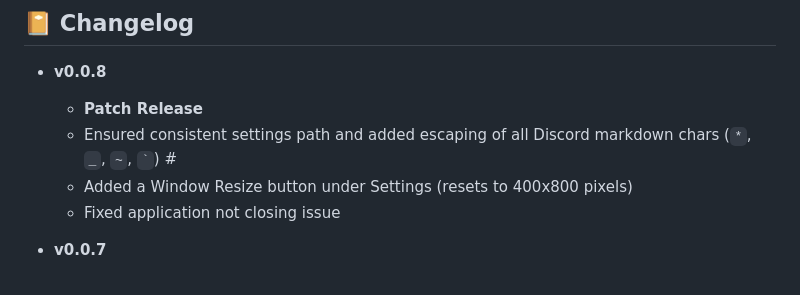
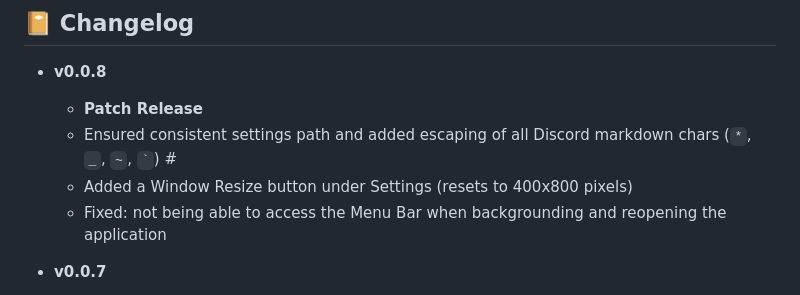
Before and after one commit to MrMidnight7331/PawMoji, a Markdown page: README.md, the part around the change. Rendered like a GitHub page.

Commit message:
updated to version 0.0.8 stable

```diff
--- a/README.md
+++ b/README.md
@@ -64,7 +64,7 @@ Linux:
   - **Patch Release**
   - Ensured consistent settings path and added escaping of all Discord markdown chars (`*`, `_`, `~`, `` ` ``)  #
   - Added a Window Resize button under Settings (resets to 400x800 pixels)
-  - Fixed application not closing issue
+  - Fixed: not being able to access the Menu Bar when backgrounding and reopening the application
 
 
 - **v0.0.7**
```
